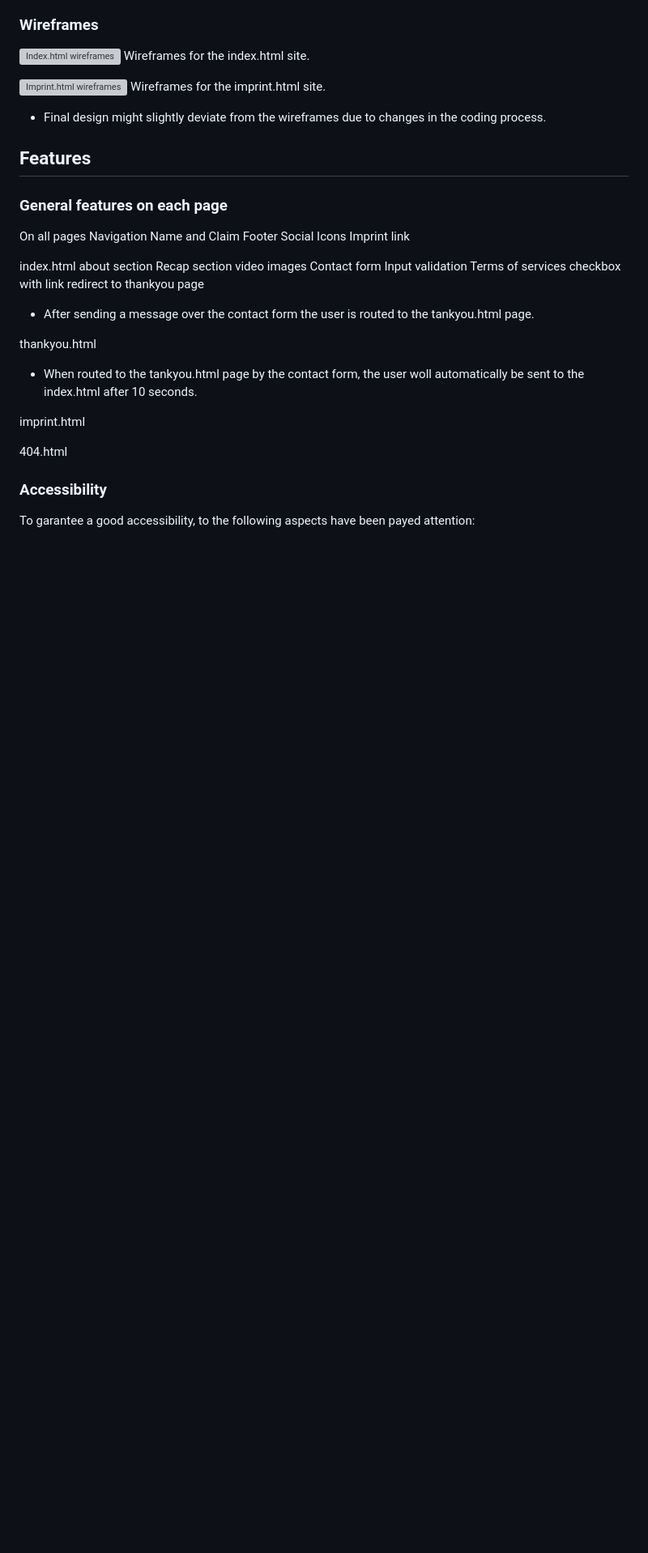
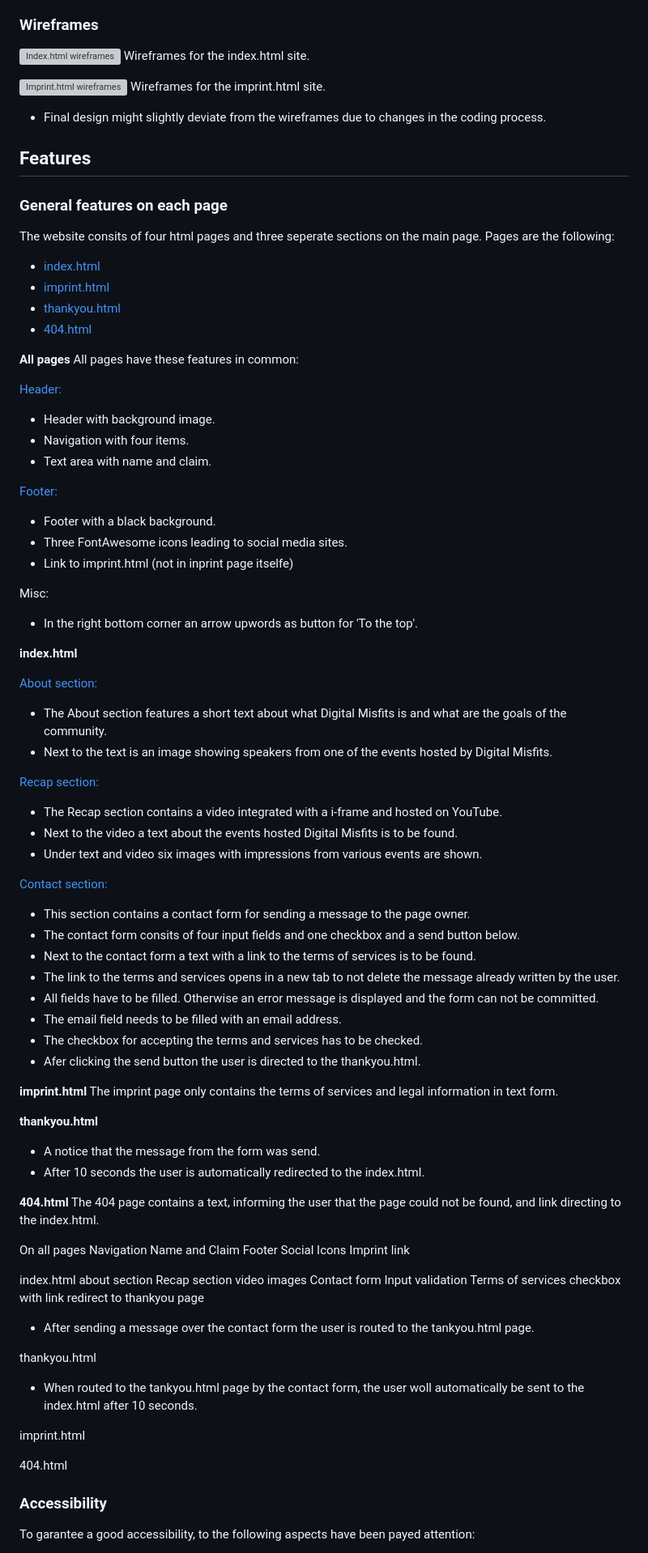
Before and after one commit to Code-Institute-Submissions/DennisSchenkel-PP1, a Markdown page: README.md, the part around the change printed below. Shown: that part at 81% size. GitHub-like rendering; blank space fills up the shorter version; grey boxes are pictures that could not be loaded.

```diff
--- a/README.md
+++ b/README.md
@@ -113,6 +113,61 @@ Wireframes for the imprint.html site.
 
 ### General features on each page
 
+The website consits of four html pages and three seperate sections on the main page. Pages are the following:
+- [index.html](https://dennisschenkel.github.io/PP1/index.html)
+- [imprint.html](https://dennisschenkel.github.io/PP1/imprint.html)
+- [thankyou.html](https://dennisschenkel.github.io/PP1/thankyou.html)
+- [404.html](https://dennisschenkel.github.io/PP1/404.html)
+
+**All pages**
+All pages have these features in common:
+
+[Header:](documentation/wireframes/header.png)
+- Header with background image.
+- Navigation with four items.
+- Text area with name and claim.
+
+[Footer:](documentation/wireframes/footer.png)
+- Footer with a black background.
+- Three FontAwesome icons leading to social media sites.
+- Link to imprint.html (not in inprint page itselfe)
+
+Misc:
+- In the right bottom corner an arrow upwords as button for 'To the top'.
+
+**index.html**
+
+[About section:](documentation/wireframes/about.png)
+- The About section features a short text about what Digital Misfits is and what are the goals of the community.
+- Next to the text is an image showing speakers from one of the events hosted by Digital Misfits.
+
+[Recap section:](documentation/wireframes/recap.png)
+- The Recap section contains a video integrated with a i-frame and hosted on YouTube.
+- Next to the video a text about the events hosted Digital Misfits is to be found.
+- Under text and video six images with impressions from various events are shown.
+
+[Contact section:](documentation/wireframes/contact.png)
+- This section contains a contact form for sending a message to the page owner.
+- The contact form consits of four input fields and one checkbox and a send button below.
+- Next to the contact form a text with a link to the terms of services is to be found.
+- The link to the terms and services opens in a new tab to not delete the message already written by the user.
+- All fields have to be filled. Otherwise an error message is displayed and the form can not be committed.
+- The email field needs to be filled with an email address.
+- The checkbox for accepting the terms and services has to be checked.
+- Afer clicking the send button the user is directed to the thankyou.html.
+
+
+**imprint.html**
+The imprint page only contains the terms of services and legal information in text form.
+
+**thankyou.html**
+- A notice that the message from the form was send.
+- After 10 seconds the user is automatically redirected to the index.html.
+
+**404.html**
+The 404 page contains a text, informing the user that the page could not be found, and link directing to the index.html.
+
+
 On all pages
   Navigation
   Name and Claim
```
Also changed, not shown: other parts of README.md (+6 -5 lines), documentation/images/contact.png (added), documentation/images/footer.png (added), documentation/images/menu.png (added), 3 other files.
